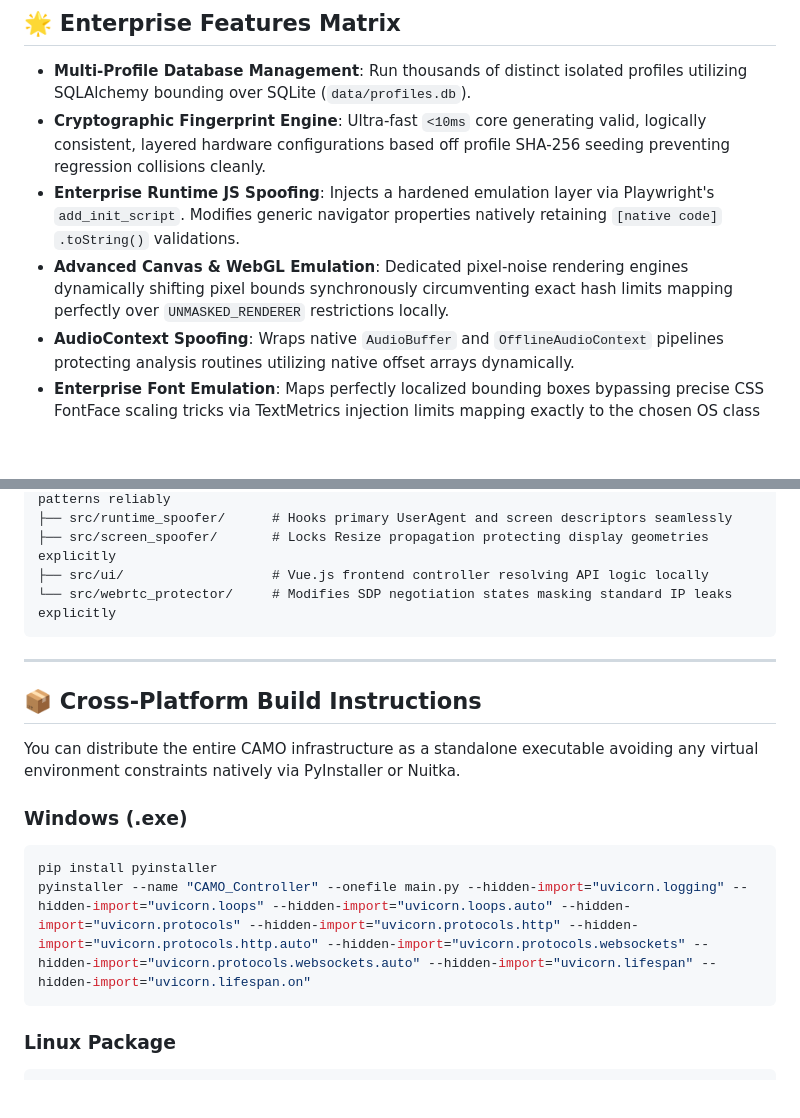
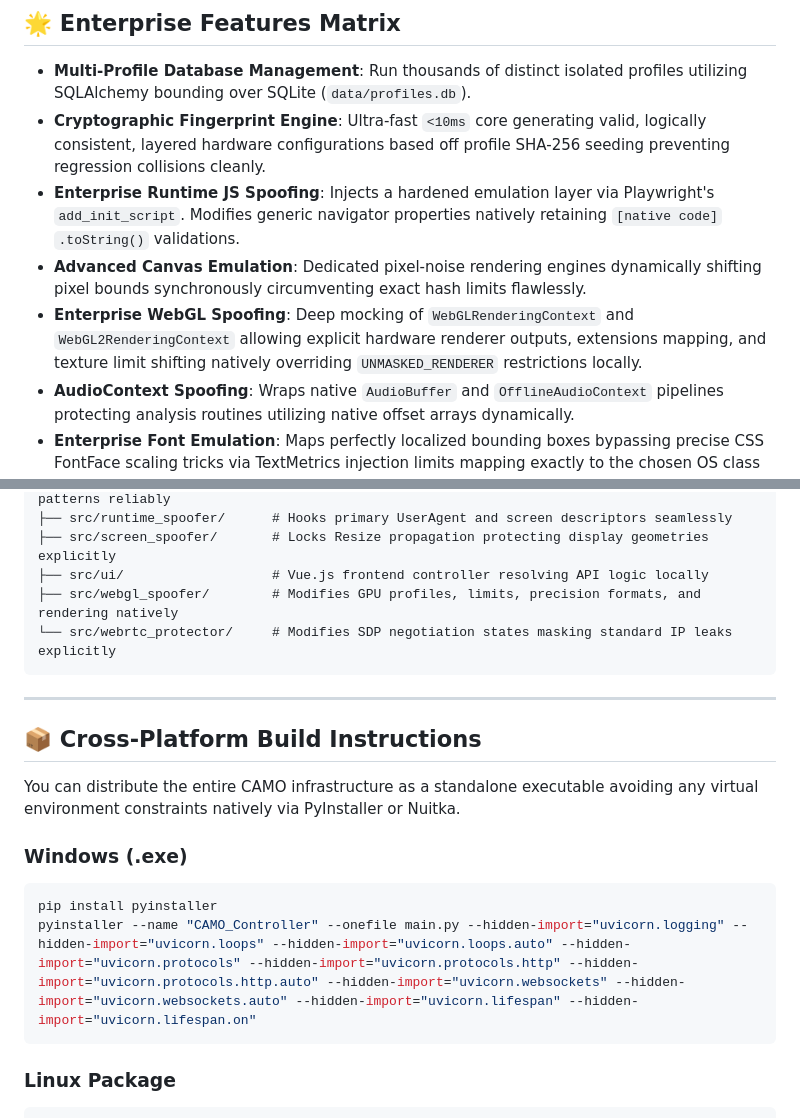
Before and after one commit to achaturvedi009/camo, a Markdown page: README.md, 2 parts joined by grey strips. Drawn GitHub-style; blank space fills up the shorter version.

Commit message:
Update README with WebGL spoofer documentation
- Add missing explicit documentation linking `src/webgl_spoofer` into the Directory Tree section cleanly.

Co-authored-by: achaturvedi009 <266291793+achaturvedi009@users.noreply.github.com>

````diff
--- a/README.md
+++ b/README.md
@@ -11,7 +11,8 @@ It is specifically architected to bypass advanced bot detection mechanisms such
 - **Multi-Profile Database Management**: Run thousands of distinct isolated profiles utilizing SQLAlchemy bounding over SQLite (`data/profiles.db`).
 - **Cryptographic Fingerprint Engine**: Ultra-fast `<10ms` core generating valid, logically consistent, layered hardware configurations based off profile SHA-256 seeding preventing regression collisions cleanly.
 - **Enterprise Runtime JS Spoofing**: Injects a hardened emulation layer via Playwright's `add_init_script`. Modifies generic navigator properties natively retaining `[native code]` `.toString()` validations.
-- **Advanced Canvas & WebGL Emulation**: Dedicated pixel-noise rendering engines dynamically shifting pixel bounds synchronously circumventing exact hash limits mapping perfectly over `UNMASKED_RENDERER` restrictions locally.
+- **Advanced Canvas Emulation**: Dedicated pixel-noise rendering engines dynamically shifting pixel bounds synchronously circumventing exact hash limits flawlessly.
+- **Enterprise WebGL Spoofing**: Deep mocking of `WebGLRenderingContext` and `WebGL2RenderingContext` allowing explicit hardware renderer outputs, extensions mapping, and texture limit shifting natively overriding `UNMASKED_RENDERER` restrictions locally.
 - **AudioContext Spoofing**: Wraps native `AudioBuffer` and `OfflineAudioContext` pipelines protecting analysis routines utilizing native offset arrays dynamically.
 - **Enterprise Font Emulation**: Maps perfectly localized bounding boxes bypassing precise CSS FontFace scaling tricks via TextMetrics injection limits mapping exactly to the chosen OS class correctly.
 - **WebRTC & Network Protections**: Defeats STUN/TURN proxy leaks directly via parsing asynchronous local IP blocks bridging only valid explicit assigned proxy paths globally blocking localized footprint discovery algorithms natively.
@@ -50,6 +51,7 @@ When a user triggers a profile start:
 ├── src/runtime_spoofer/      # Hooks primary UserAgent and screen descriptors seamlessly
 ├── src/screen_spoofer/       # Locks Resize propagation protecting display geometries explicitly
 ├── src/ui/                   # Vue.js frontend controller resolving API logic locally
+├── src/webgl_spoofer/        # Modifies GPU profiles, limits, precision formats, and rendering natively
 └── src/webrtc_protector/     # Modifies SDP negotiation states masking standard IP leaks explicitly
 ```
 
@@ -62,7 +64,7 @@ You can distribute the entire CAMO infrastructure as a standalone executable avo
 ### Windows (.exe)
 ```bash
 pip install pyinstaller
-pyinstaller --name "CAMO_Controller" --onefile main.py --hidden-import="uvicorn.logging" --hidden-import="uvicorn.loops" --hidden-import="uvicorn.loops.auto" --hidden-import="uvicorn.protocols" --hidden-import="uvicorn.protocols.http" --hidden-import="uvicorn.protocols.http.auto" --hidden-import="uvicorn.protocols.websockets" --hidden-import="uvicorn.protocols.websockets.auto" --hidden-import="uvicorn.lifespan" --hidden-import="uvicorn.lifespan.on"
+pyinstaller --name "CAMO_Controller" --onefile main.py --hidden-import="uvicorn.logging" --hidden-import="uvicorn.loops" --hidden-import="uvicorn.loops.auto" --hidden-import="uvicorn.protocols" --hidden-import="uvicorn.protocols.http" --hidden-import="uvicorn.protocols.http.auto" --hidden-import="uvicorn.websockets" --hidden-import="uvicorn.websockets.auto" --hidden-import="uvicorn.lifespan" --hidden-import="uvicorn.lifespan.on"
 ```
 
 ### Linux Package
````
